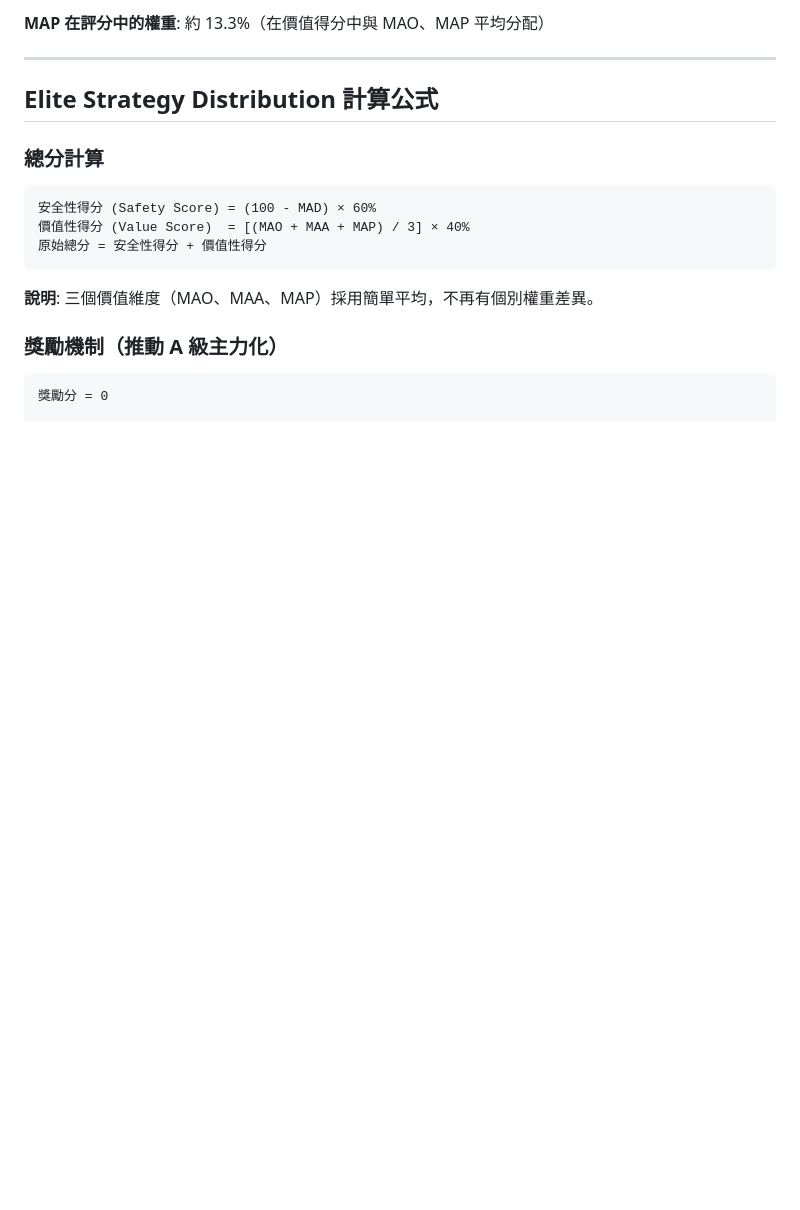
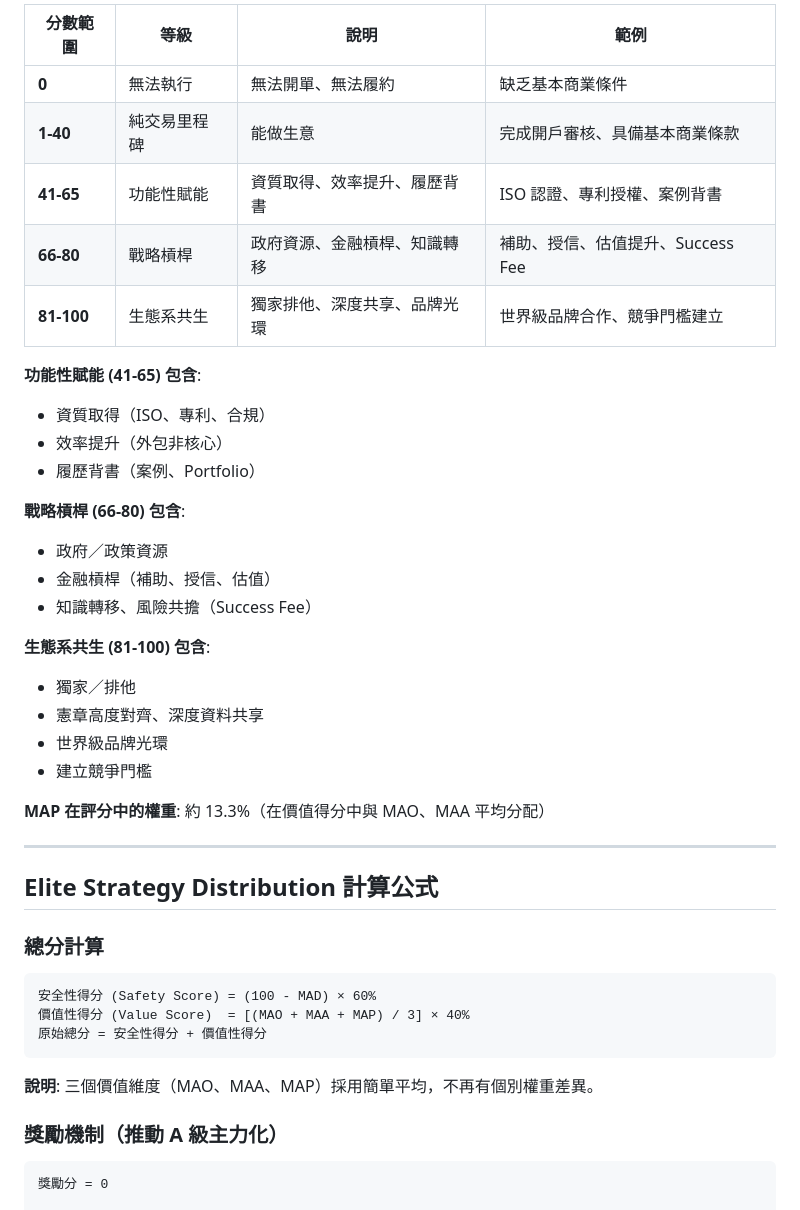
Before and after one commit to engkailun3117/shadowcore, a Markdown page: API_DOCUMENTATION.md, the part around one of its changes. Rendered like a GitHub page; blank space fills up the shorter version.

```diff
--- a/API_DOCUMENTATION.md
+++ b/API_DOCUMENTATION.md
@@ -161,5 +171,29 @@
 
-**MAP 在評分中的權重**: 約 13.3%（在價值得分中與 MAO、MAP 平均分配）
+| 分數範圍 | 等級 | 說明 | 範例 |
+|---------|------|------|------|
+| **0** | 無法執行 | 無法開單、無法履約 | 缺乏基本商業條件 |
+| **1-40** | 純交易里程碑 | 能做生意 | 完成開戶審核、具備基本商業條款 |
+| **41-65** | 功能性賦能 | 資質取得、效率提升、履歷背書 | ISO 認證、專利授權、案例背書 |
+| **66-80** | 戰略槓桿 | 政府資源、金融槓桿、知識轉移 | 補助、授信、估值提升、Success Fee |
+| **81-100** | 生態系共生 | 獨家排他、深度共享、品牌光環 | 世界級品牌合作、競爭門檻建立 |
+
+**功能性賦能 (41-65) 包含**:
+- 資質取得（ISO、專利、合規）
+- 效率提升（外包非核心）
+- 履歷背書（案例、Portfolio）
+
+**戰略槓桿 (66-80) 包含**:
+- 政府／政策資源
+- 金融槓桿（補助、授信、估值）
+- 知識轉移、風險共擔（Success Fee）
+
+**生態系共生 (81-100) 包含**:
+- 獨家／排他
+- 憲章高度對齊、深度資料共享
+- 世界級品牌光環
+- 建立競爭門檻
+
+**MAP 在評分中的權重**: 約 13.3%（在價值得分中與 MAO、MAA 平均分配）
 
 ---
 
```
Also changed, not shown: other parts of API_DOCUMENTATION.md (+23 -13 lines).
